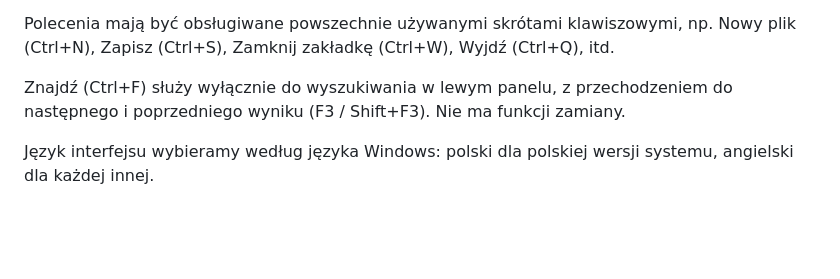
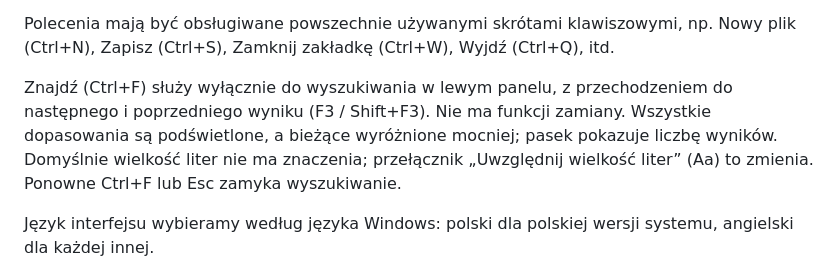
Before and after one commit to Mrk-Mzj/MDE-Marks-Dawn-Editor, a Markdown page: docs/SPEC.md, the part around the change. Drawn GitHub-style; blank space fills up the shorter version.

Commit message:
Describe match highlighting, Match case and closing Find in SPEC
Co-Authored-By: Claude Opus 5.5 <noreply@anthropic.com>

```diff
--- a/docs/SPEC.md
+++ b/docs/SPEC.md
@@ -12,7 +12,7 @@ W lewej górnej części ekranu ma znajdować się menu hamburgerowe, czyli przy
 
 Polecenia mają być obsługiwane powszechnie używanymi skrótami klawiszowymi, np. Nowy plik (Ctrl+N), Zapisz (Ctrl+S), Zamknij zakładkę (Ctrl+W), Wyjdź (Ctrl+Q), itd.
 
-Znajdź (Ctrl+F) służy wyłącznie do wyszukiwania w lewym panelu, z przechodzeniem do następnego i poprzedniego wyniku (F3 / Shift+F3). Nie ma funkcji zamiany.
+Znajdź (Ctrl+F) służy wyłącznie do wyszukiwania w lewym panelu, z przechodzeniem do następnego i poprzedniego wyniku (F3 / Shift+F3). Nie ma funkcji zamiany. Wszystkie dopasowania są podświetlone, a bieżące wyróżnione mocniej; pasek pokazuje liczbę wyników. Domyślnie wielkość liter nie ma znaczenia; przełącznik „Uwzględnij wielkość liter” (Aa) to zmienia. Ponowne Ctrl+F lub Esc zamyka wyszukiwanie.
 
 Język interfejsu wybieramy według języka Windows: polski dla polskiej wersji systemu, angielski dla każdej innej.
 
```
